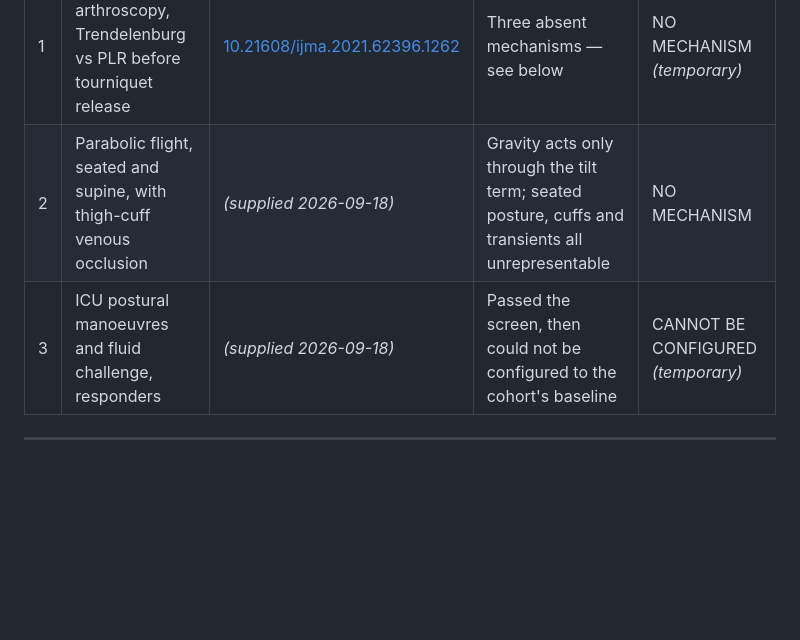
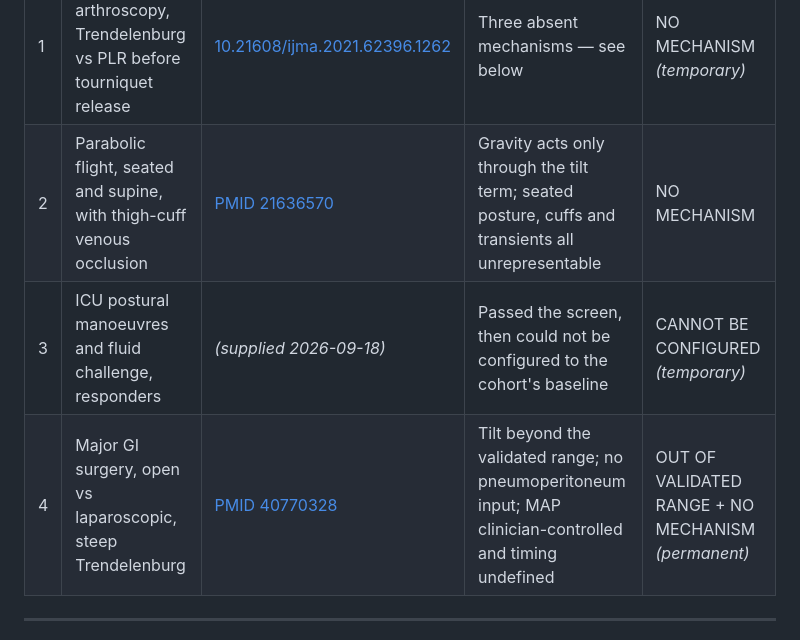
Before and after one commit to moelgaardjesper/human-cardiovascular-model, a Markdown page: preregistration/EXCLUDED.md, the part around one of its changes. Drawn GitHub-style; blank space fills up the shorter version.

```diff
--- a/preregistration/EXCLUDED.md
+++ b/preregistration/EXCLUDED.md
@@ -21,8 +21,9 @@ would be one whose limits nobody had tested.
 | # | study | identifier | reason | category |
 |---|---|---|---|---|
 | 1 | Knee arthroscopy, Trendelenburg vs PLR before tourniquet release | [10.21608/ijma.2021.62396.1262](https://doi.org/10.21608/ijma.2021.62396.1262) | Three absent mechanisms — see below | NO MECHANISM *(temporary)* |
-| 2 | Parabolic flight, seated and supine, with thigh-cuff venous occlusion | *(supplied 2026-09-18)* | Gravity acts only through the tilt term; seated posture, cuffs and transients all unrepresentable | NO MECHANISM |
+| 2 | Parabolic flight, seated and supine, with thigh-cuff venous occlusion | [PMID 21636570](https://pubmed.ncbi.nlm.nih.gov/21636570/) | Gravity acts only through the tilt term; seated posture, cuffs and transients all unrepresentable | NO MECHANISM |
 | 3 | ICU postural manoeuvres and fluid challenge, responders | *(supplied 2026-09-18)* | Passed the screen, then could not be configured to the cohort's baseline | CANNOT BE CONFIGURED *(temporary)* |
+| 4 | Major GI surgery, open vs laparoscopic, steep Trendelenburg | [PMID 40770328](https://pubmed.ncbi.nlm.nih.gov/40770328/) | Tilt beyond the validated range; no pneumoperitoneum input; MAP clinician-controlled and timing undefined | OUT OF VALIDATED RANGE + NO MECHANISM *(permanent)* |
 
 ---
 
```
Also changed, not shown: other parts of preregistration/EXCLUDED.md (+55 -0 lines), preregistration/README.md (+17 -0 lines).
